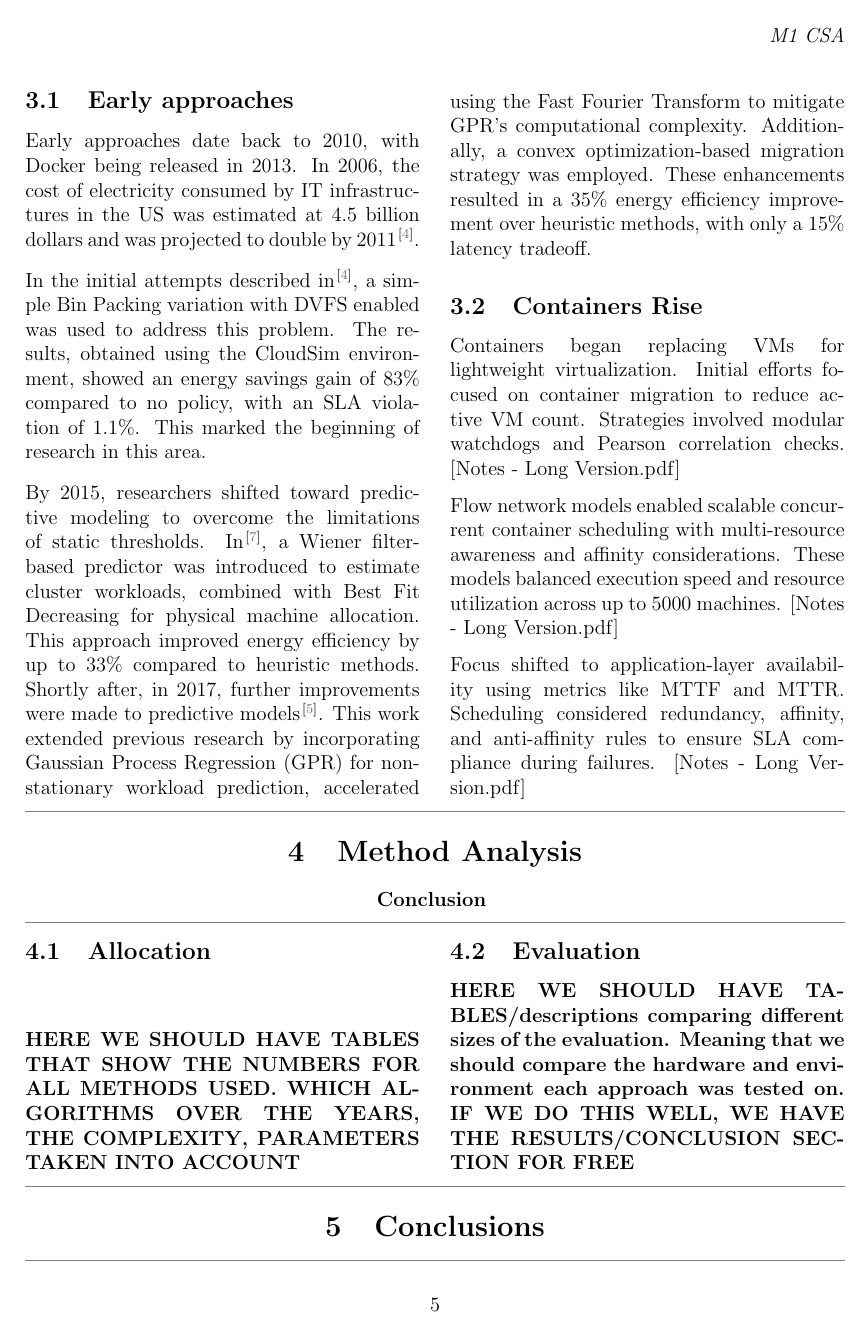
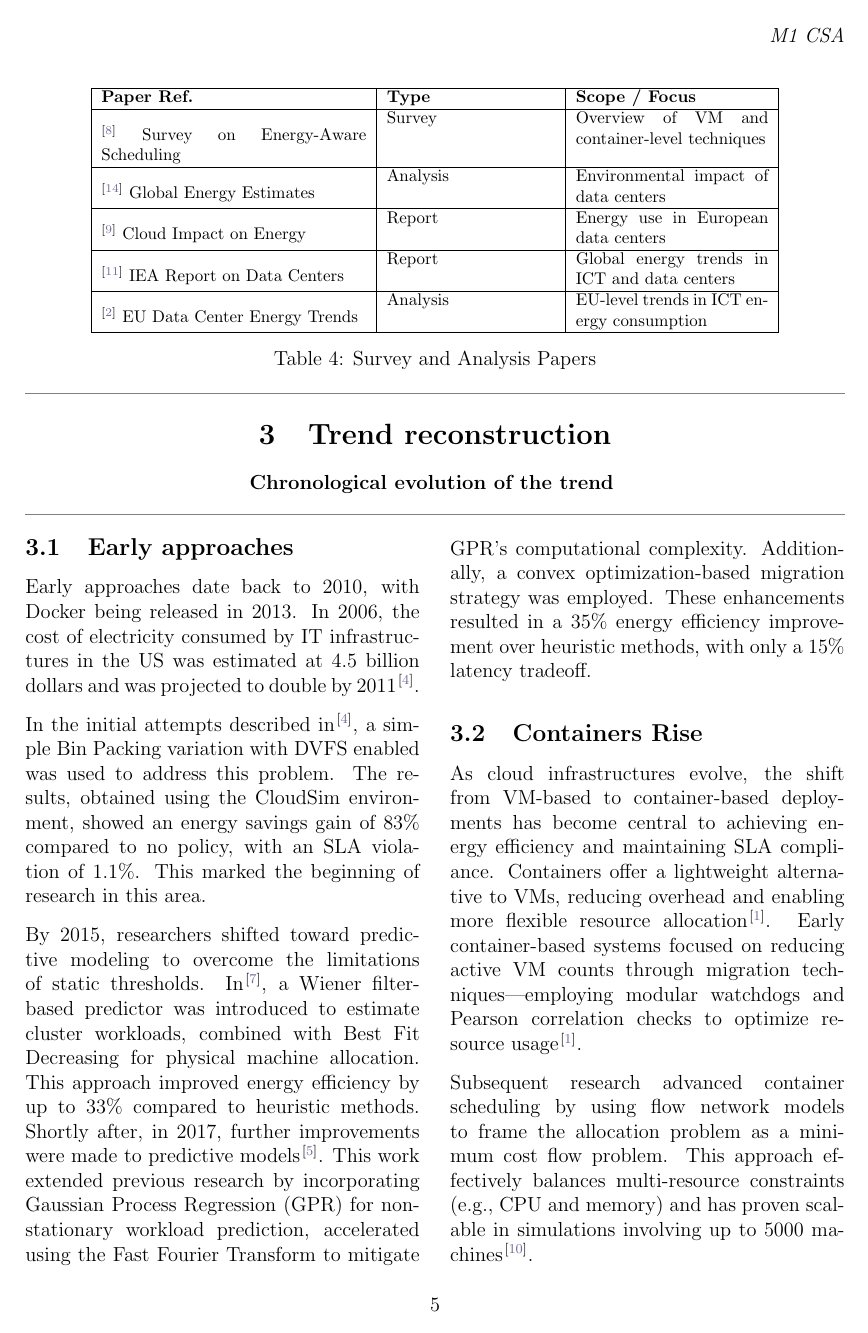
Before and after one commit to Marian2910/TIR, a LaTeX paper (main.tex, which reads sections/3_section.tex): page 5 of 7. Compiled offline with pdfLaTeX.

Commit message:
section 3.2

```diff
--- a/sections/3_section.tex
+++ b/sections/3_section.tex
@@ -21,12 +21,22 @@ accelerated using the Fast Fourier Transform to mitigate GPR's computational com
 Additionally, a convex optimization-based migration strategy was employed.
 These enhancements resulted in a 35\% energy efficiency improvement over heuristic methods, with only a 15\% latency tradeoff.
 
+% \subsection{Containers Rise}
+% Containers began replacing VMs for lightweight virtualization. Initial efforts focused on container migration to reduce active VM count. Strategies involved modular watchdogs and Pearson correlation checks. [Notes - Long Version.pdf]
+
+% Flow network models enabled scalable concurrent container scheduling with multi-resource awareness and affinity considerations. These models balanced execution speed and resource utilization across up to 5000 machines. [Notes - Long Version.pdf]
+
+% Focus shifted to application-layer availability using metrics like MTTF and MTTR. Scheduling considered redundancy, affinity, and anti-affinity rules to ensure SLA compliance during failures. [Notes - Long Version.pdf]
+
 \subsection{Containers Rise}
-Containers began replacing VMs for lightweight virtualization. Initial efforts focused on container migration to reduce active VM count. Strategies involved modular watchdogs and Pearson correlation checks. [Notes - Long Version.pdf]
 
-Flow network models enabled scalable concurrent container scheduling with multi-resource awareness and affinity considerations. These models balanced execution speed and resource utilization across up to 5000 machines. [Notes - Long Version.pdf]
+As cloud infrastructures evolve, the shift from VM-based to container-based deployments has become central to achieving energy efficiency and maintaining SLA compliance. Containers offer a lightweight alternative to VMs, reducing overhead and enabling more flexible resource allocation\cite{alahmad_availability-aware_2018}. Early container-based systems focused on reducing active VM counts through migration techniques—employing modular watchdogs and Pearson correlation checks to optimize resource usage\cite{alahmad_availability-aware_2018}.
+
+Subsequent research advanced container scheduling by using flow network models to frame the allocation problem as a minimum cost flow problem. This approach effectively balances multi-resource constraints (e.g., CPU and memory) and has proven scalable in simulations involving up to 5000 machines\cite{hu_concurrent_2020}.
+
+More recent hybrid methods, which combine evolved rules from genetic programming with human-designed heuristics, address the two-level allocation challenge (assigning containers to VMs and VMs to physical machines). These techniques not only enhance energy efficiency but also improve fault tolerance by incorporating reliability metrics such as Mean Time To Failure (MTTF) and Mean Time To Repair (MTTR)\cite{tan_hybrid_2019, alahmad_availability-aware_2018}. Complementary studies, such as those by Kumar et al.\cite{kumar_renewable_2019} and Shi et al.\cite{shi_energy-aware_2018}, further demonstrate that container-based approaches can significantly reduce energy consumption and improve overall system performance.
+
+This evolution—from basic migration techniques to advanced, hybrid scheduling—forms a critical foundation for the energy optimization and resilience strategies.
 
 
-Focus shifted to application-layer availability using metrics like MTTF and MTTR. Scheduling considered redundancy, affinity, and anti-affinity rules to ensure SLA compliance during failures. [Notes - Long Version.pdf]
-
 \end{multicols}
```
Also changed, not shown: abstract.tex (+2 -2 lines), sections/1_intro.tex (+1 -3 lines), sections/2_section.tex (+1 -4 lines), main.pdf, 1 other file.
